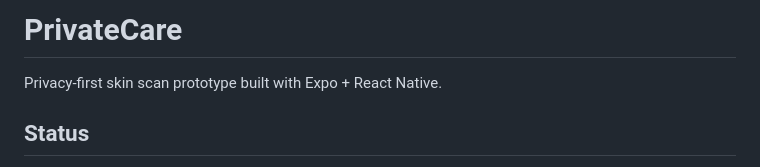
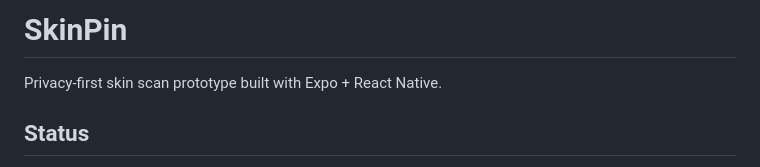
Before and after one commit to samarthhegde/SkinPin, a Markdown page: README.md, the part around the change. GitHub-like rendering.

```diff
--- a/README.md
+++ b/README.md
@@ -1,4 +1,4 @@
-# PrivateCare
+# SkinPin
 
 Privacy-first skin scan prototype built with Expo + React Native.
 
```
